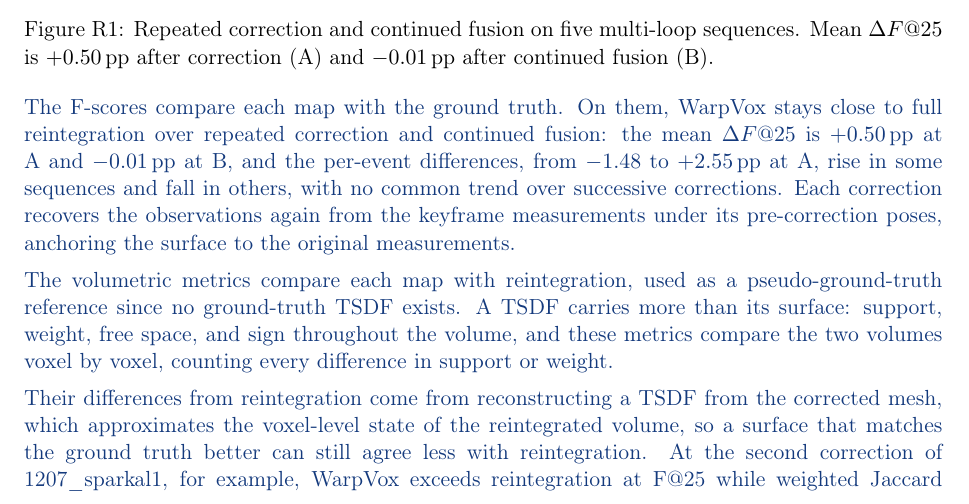
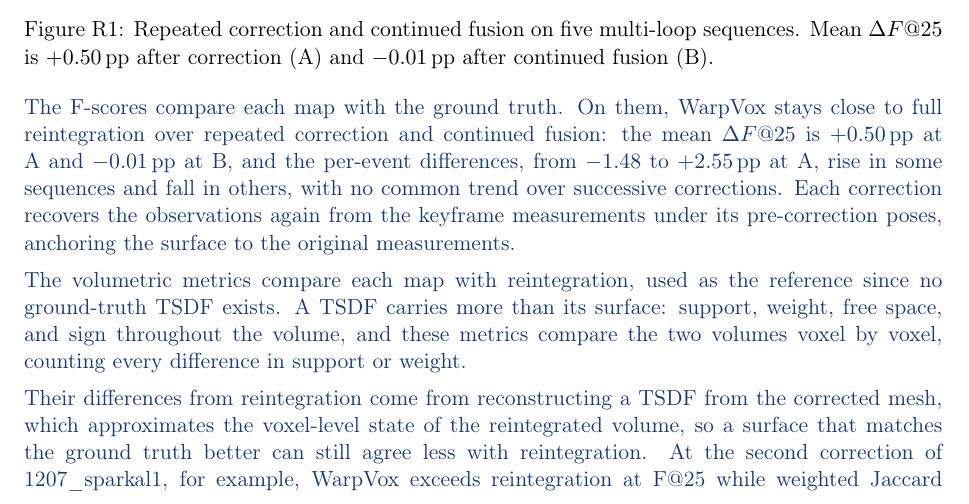
Before and after one commit to giltchcity/-LAR-6202-Wapox-ylper, a LaTeX document (main.tex): part of page 5 of 19, cut so that both start at the same text. Compiled offline with pdfLaTeX.

Commit message:
E4 and R1-3(b): reintegration named as the reference, as in the paper
Co-Authored-By: Claude Opus 5.5 <noreply@anthropic.com>
Claude-Session: https://claude.ai/code/session_01WJ8Q9XpeVFcdjhu2CaNCjq

```diff
--- a/main.tex
+++ b/main.tex
@@ -150,7 +150,7 @@
 
 The F-scores compare each map with the ground truth. On them, WarpVox stays close to full reintegration over repeated correction and continued fusion: the mean $\Delta F@25$ is $+0.50$\,pp at A and $-0.01$\,pp at B, and the per-event differences, from $-1.48$ to $+2.55$\,pp at A, rise in some sequences and fall in others, with no common trend over successive corrections. Each correction recovers the observations again from the keyframe measurements under its pre-correction poses, anchoring the surface to the original measurements.
 
-The volumetric metrics compare each map with reintegration, used as a pseudo-ground-truth reference since no ground-truth TSDF exists. A TSDF carries more than its surface: support, weight, free space, and sign throughout the volume, and these metrics compare the two volumes voxel by voxel, counting every difference in support or weight.
+The volumetric metrics compare each map with reintegration, used as the reference since no ground-truth TSDF exists. A TSDF carries more than its surface: support, weight, free space, and sign throughout the volume, and these metrics compare the two volumes voxel by voxel, counting every difference in support or weight.
 
 Their differences from reintegration come from reconstructing a TSDF from the corrected mesh, which approximates the voxel-level state of the reintegrated volume, so a surface that matches the ground truth better can still agree less with reintegration. At the second correction of 1207\_sparkal1, for example, WarpVox exceeds reintegration at F@25 while weighted Jaccard moves the other way (Figure~\ref{fig:reply-cycles}).
 
```
Also changed, not shown: main.tex (2 more changed lines).
